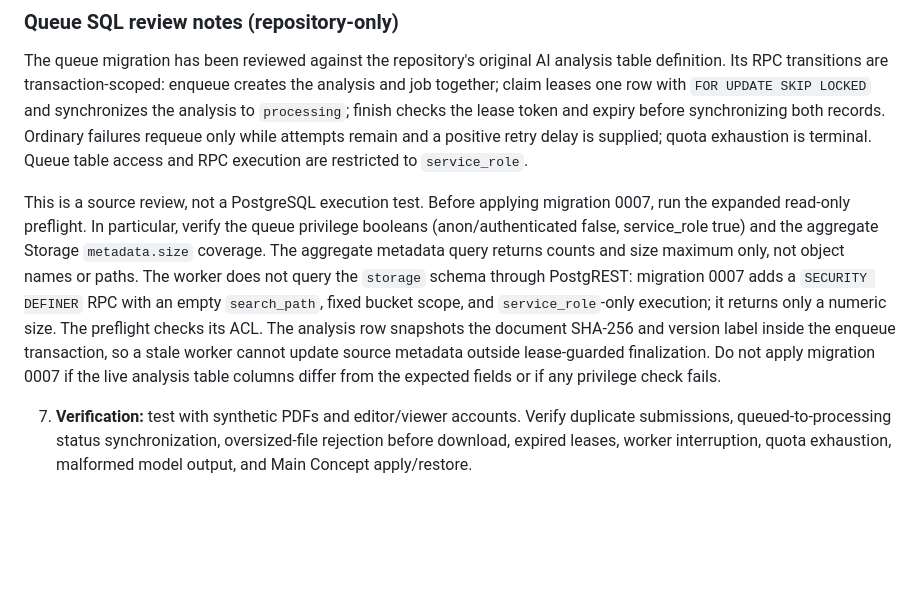
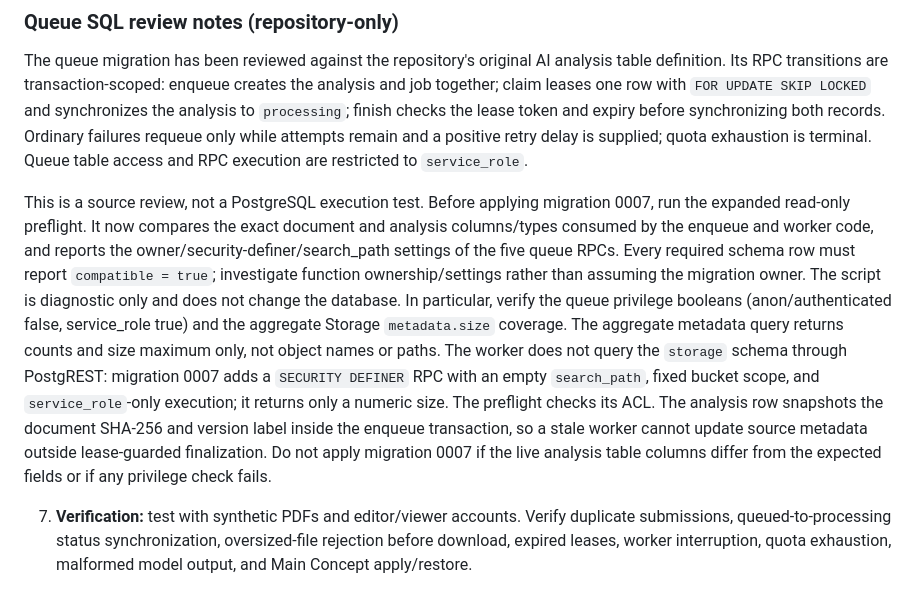
Before and after one commit to hunghoang8711/engineering-knowledge-h871, a Markdown page: docs/async-analysis-job-contract.md, the part around one of its changes. Drawn GitHub-style; blank space fills up the shorter version.

Commit message:
docs(ai): specify schema and function security preflight gates

```diff
--- a/docs/async-analysis-job-contract.md
+++ b/docs/async-analysis-job-contract.md
@@ -67,7 +67,7 @@ Budget alerts are not hard spending caps. A runtime that merely has a Free Tier
 
 The queue migration has been reviewed against the repository's original AI analysis table definition. Its RPC transitions are transaction-scoped: enqueue creates the analysis and job together; claim leases one row with `FOR UPDATE SKIP LOCKED` and synchronizes the analysis to `processing`; finish checks the lease token and expiry before synchronizing both records. Ordinary failures requeue only while attempts remain and a positive retry delay is supplied; quota exhaustion is terminal. Queue table access and RPC execution are restricted to `service_role`.
 
-This is a source review, not a PostgreSQL execution test. Before applying migration 0007, run the expanded read-only preflight. In particular, verify the queue privilege booleans (anon/authenticated false, service_role true) and the aggregate Storage `metadata.size` coverage. The aggregate metadata query returns counts and size maximum only, not object names or paths. The worker does not query the `storage` schema through PostgREST: migration 0007 adds a `SECURITY DEFINER` RPC with an empty `search_path`, fixed bucket scope, and `service_role`-only execution; it returns only a numeric size. The preflight checks its ACL. The analysis row snapshots the document SHA-256 and version label inside the enqueue transaction, so a stale worker cannot update source metadata outside lease-guarded finalization. Do not apply migration 0007 if the live analysis table columns differ from the expected fields or if any privilege check fails.
+This is a source review, not a PostgreSQL execution test. Before applying migration 0007, run the expanded read-only preflight. It now compares the exact document and analysis columns/types consumed by the enqueue and worker code, and reports the owner/security-definer/search_path settings of the five queue RPCs. Every required schema row must report `compatible = true`; investigate function ownership/settings rather than assuming the migration owner. The script is diagnostic only and does not change the database. In particular, verify the queue privilege booleans (anon/authenticated false, service_role true) and the aggregate Storage `metadata.size` coverage. The aggregate metadata query returns counts and size maximum only, not object names or paths. The worker does not query the `storage` schema through PostgREST: migration 0007 adds a `SECURITY DEFINER` RPC with an empty `search_path`, fixed bucket scope, and `service_role`-only execution; it returns only a numeric size. The preflight checks its ACL. The analysis row snapshots the document SHA-256 and version label inside the enqueue transaction, so a stale worker cannot update source metadata outside lease-guarded finalization. Do not apply migration 0007 if the live analysis table columns differ from the expected fields or if any privilege check fails.
 
 7. **Verification:** test with synthetic PDFs and editor/viewer accounts. Verify duplicate submissions, queued-to-processing status synchronization, oversized-file rejection before download, expired leases, worker interruption, quota exhaustion, malformed model output, and Main Concept apply/restore.
 
```
Also changed, not shown: other parts of docs/async-analysis-job-contract.md (+1 -1 lines).
